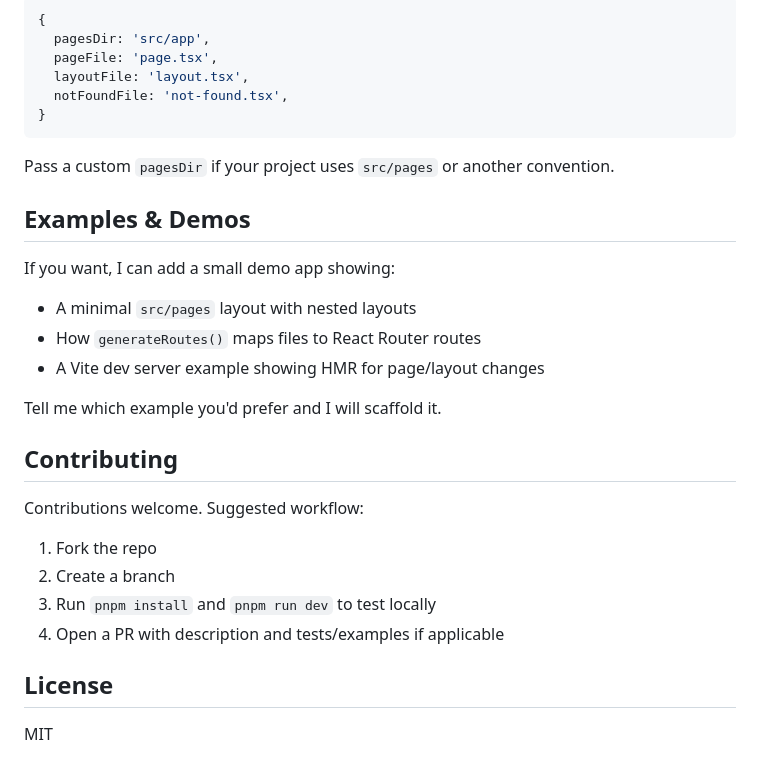
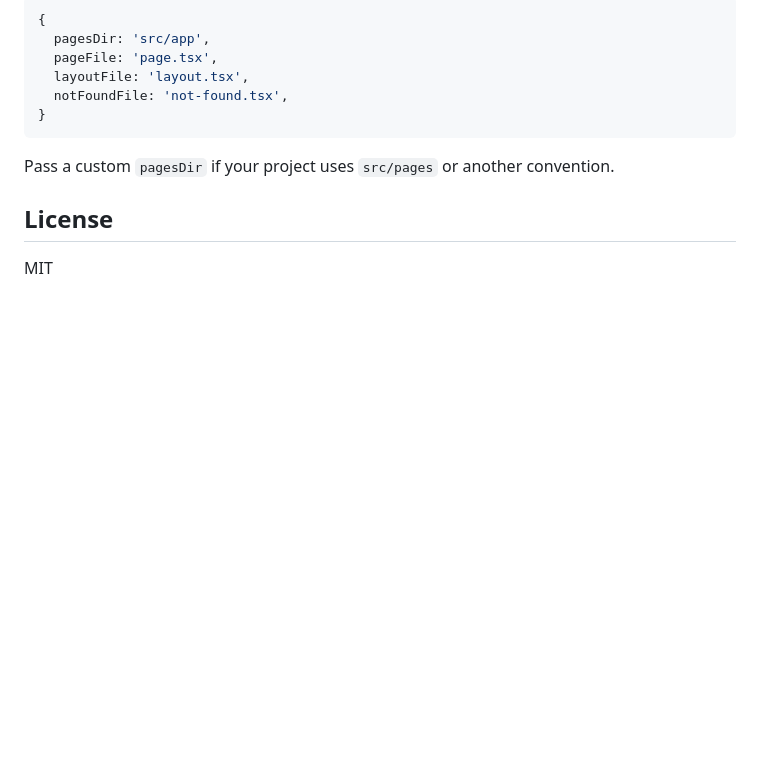
Before and after one commit to Rlzee/next-vite-router, a Markdown page: README.md, the part around the change. Drawn GitHub-style; blank space fills up the shorter version.

Commit message:
docs: Remove examples and demos section from README

```diff
--- a/README.md
+++ b/README.md
@@ -168,25 +168,6 @@ The plugin takes an options object. Defaults are:
 
 Pass a custom `pagesDir` if your project uses `src/pages` or another convention.
 
-## Examples & Demos
-
-If you want, I can add a small demo app showing:
-
-- A minimal `src/pages` layout with nested layouts
-- How `generateRoutes()` maps files to React Router routes
-- A Vite dev server example showing HMR for page/layout changes
-
-Tell me which example you'd prefer and I will scaffold it.
-
-## Contributing
-
-Contributions welcome. Suggested workflow:
-
-1. Fork the repo
-2. Create a branch
-3. Run `pnpm install` and `pnpm run dev` to test locally
-4. Open a PR with description and tests/examples if applicable
-
 ## License
 
 MIT
```
